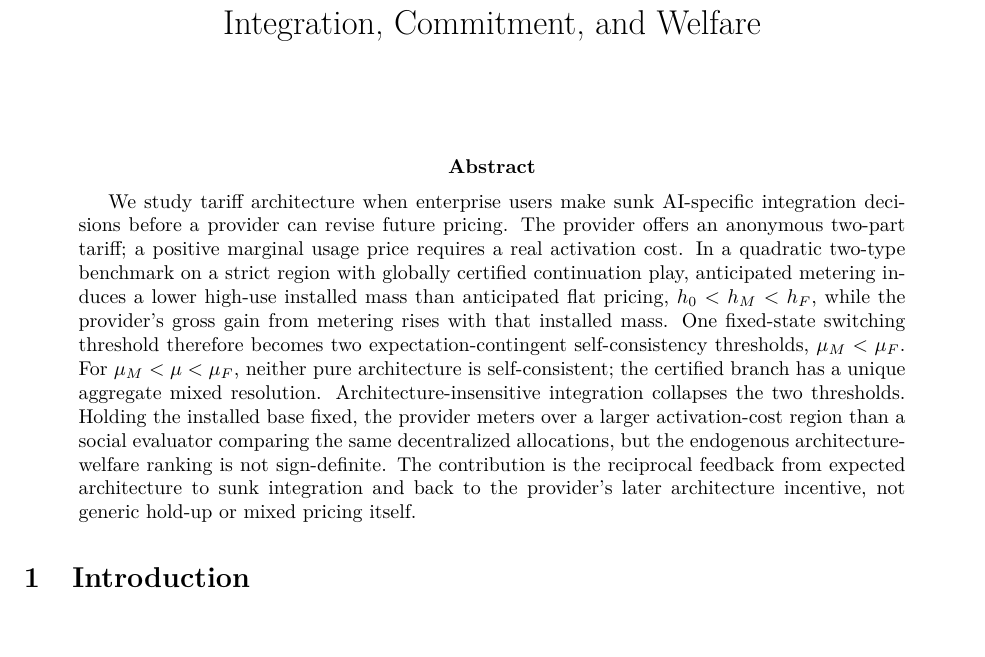
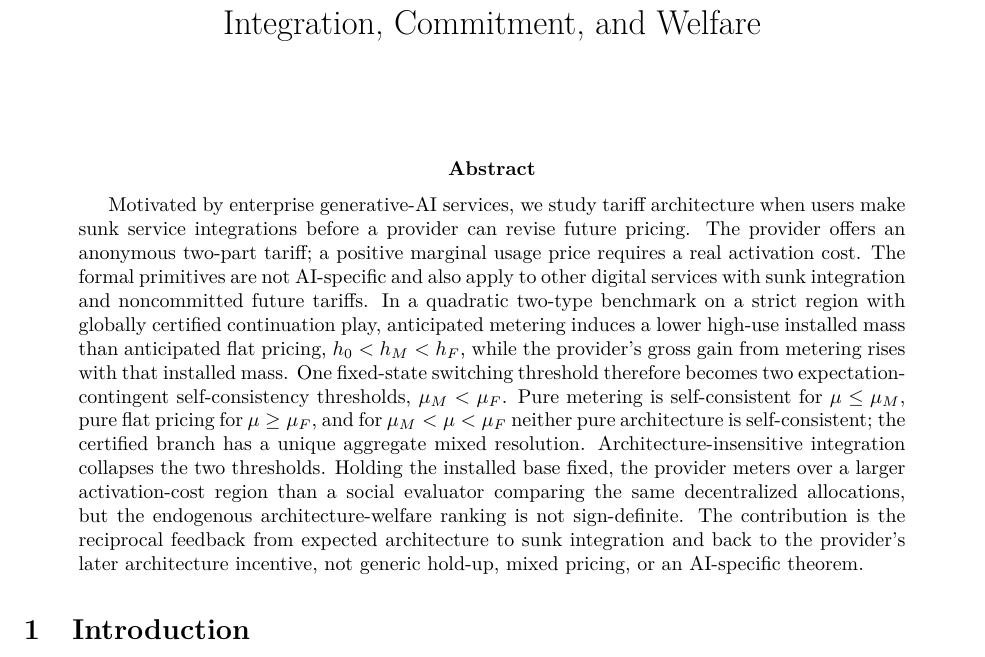
Before and after one commit to ryotamatsuki/dynamic-tariff-choice-generative-ai, a LaTeX paper (paper/main.tex, which reads sections/00_abstract.tex): part of page 1 of 17, cut so that both start at the same text, the shorter picture padded with empty space. Compiled offline with pdfLaTeX.

Commit message:
Clarify GenAI as motivating application rather than theorem primitive

```diff
--- a/sections/00_abstract.tex
+++ b/sections/00_abstract.tex
@@ -1,3 +1,3 @@
 \begin{abstract}
-We study tariff architecture when enterprise users make sunk AI-specific integration decisions before a provider can revise future pricing. The provider offers an anonymous two-part tariff; a positive marginal usage price requires a real activation cost. In a quadratic two-type benchmark on a strict region with globally certified continuation play, anticipated metering induces a lower high-use installed mass than anticipated flat pricing, $h_0<h_M<h_F$, while the provider's gross gain from metering rises with that installed mass. One fixed-state switching threshold therefore becomes two expectation-contingent self-consistency thresholds, $\mu_M<\mu_F$. For $\mu_M<\mu<\mu_F$, neither pure architecture is self-consistent; the certified branch has a unique aggregate mixed resolution. Architecture-insensitive integration collapses the two thresholds. Holding the installed base fixed, the provider meters over a larger activation-cost region than a social evaluator comparing the same decentralized allocations, but the endogenous architecture-welfare ranking is not sign-definite. The contribution is the reciprocal feedback from expected architecture to sunk integration and back to the provider's later architecture incentive, not generic hold-up or mixed pricing itself.
+Motivated by enterprise generative-AI services, we study tariff architecture when users make sunk service integrations before a provider can revise future pricing. The provider offers an anonymous two-part tariff; a positive marginal usage price requires a real activation cost. The formal primitives are not AI-specific and also apply to other digital services with sunk integration and noncommitted future tariffs. In a quadratic two-type benchmark on a strict region with globally certified continuation play, anticipated metering induces a lower high-use installed mass than anticipated flat pricing, $h_0<h_M<h_F$, while the provider's gross gain from metering rises with that installed mass. One fixed-state switching threshold therefore becomes two expectation-contingent self-consistency thresholds, $\mu_M<\mu_F$. Pure metering is self-consistent for $\mu\leq\mu_M$, pure flat pricing for $\mu\geq\mu_F$, and for $\mu_M<\mu<\mu_F$ neither pure architecture is self-consistent; the certified branch has a unique aggregate mixed resolution. Architecture-insensitive integration collapses the two thresholds. Holding the installed base fixed, the provider meters over a larger activation-cost region than a social evaluator comparing the same decentralized allocations, but the endogenous architecture-welfare ranking is not sign-definite. The contribution is the reciprocal feedback from expected architecture to sunk integration and back to the provider's later architecture incentive, not generic hold-up, mixed pricing, or an AI-specific theorem.
 \end{abstract}
```
